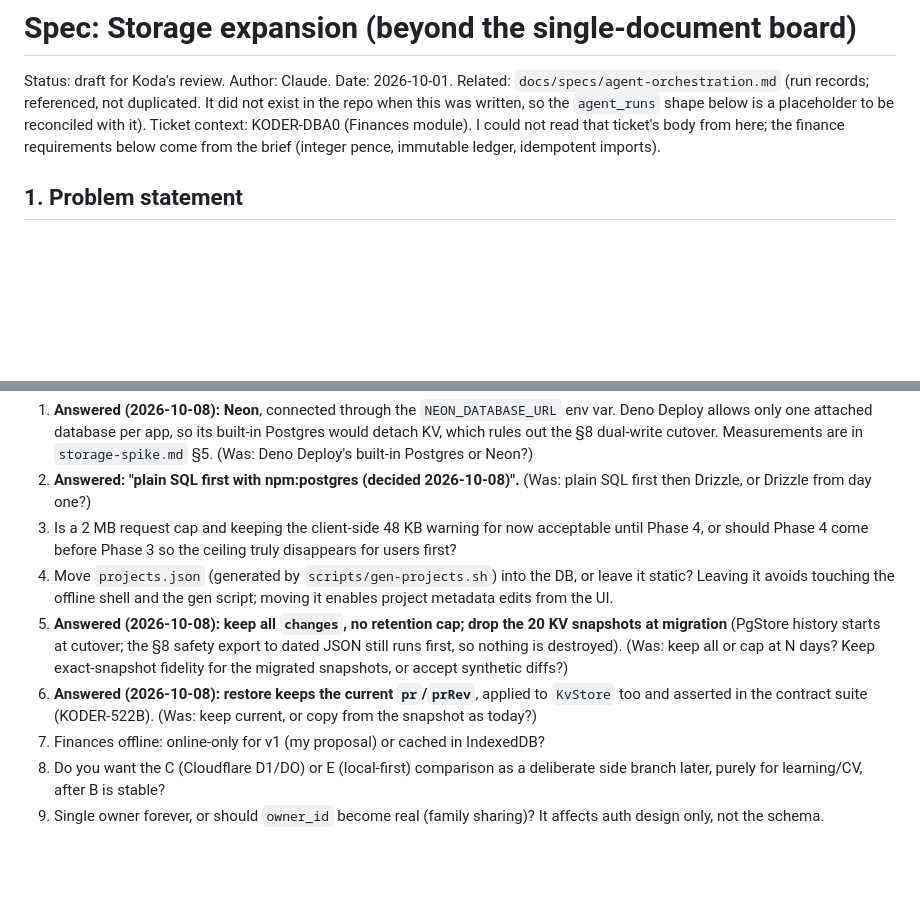
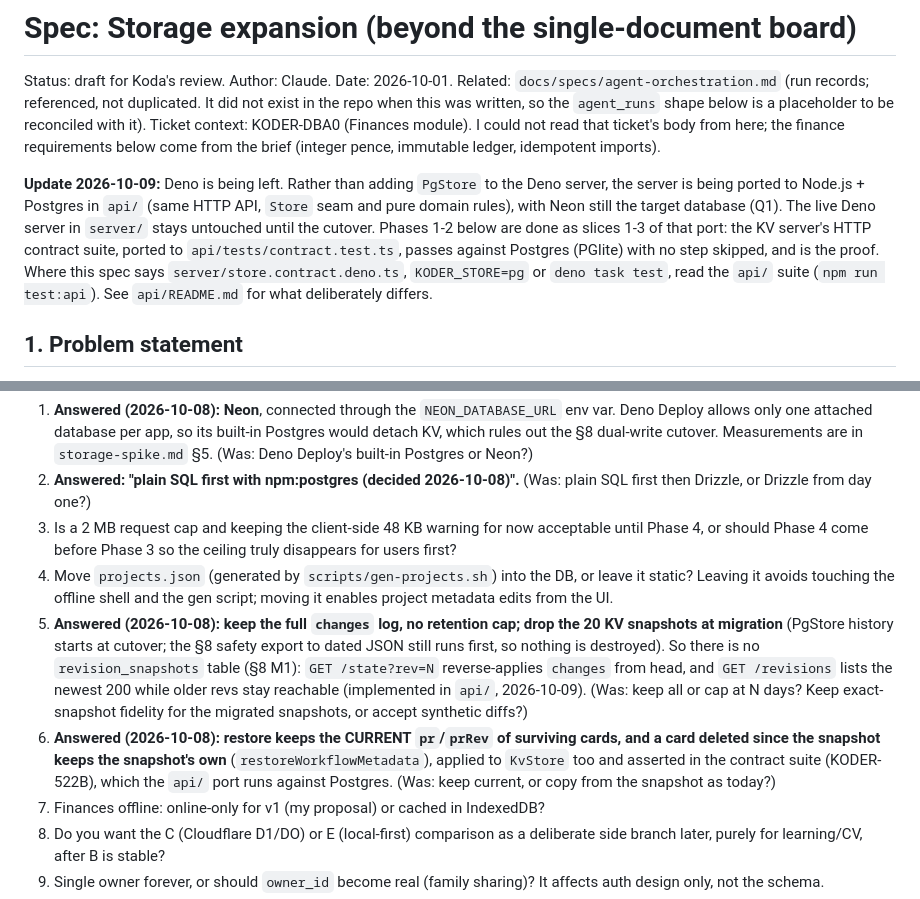
Before and after one commit to KodaAllison/koder, a Markdown page: docs/specs/storage-expansion.md, 2 parts joined by grey strips. Rendered like a GitHub page; blank space fills up the shorter version.

```diff
--- a/docs/specs/storage-expansion.md
+++ b/docs/specs/storage-expansion.md
@@ -5,6 +5,14 @@ Related: `docs/specs/agent-orchestration.md` (run records; referenced, not dupli
 repo when this was written, so the `agent_runs` shape below is a placeholder to be reconciled with it).
 Ticket context: KODER-DBA0 (Finances module). I could not read that ticket's body from here; the finance
 requirements below come from the brief (integer pence, immutable ledger, idempotent imports).
+
+**Update 2026-10-09:** Deno is being left. Rather than adding `PgStore` to the Deno server, the server is being
+ported to Node.js + Postgres in `api/` (same HTTP API, `Store` seam and pure domain rules), with Neon still the
+target database (Q1). The live Deno server in `server/` stays untouched until the cutover. Phases 1-2 below are done
+as slices 1-3 of that port: the KV server's HTTP contract suite, ported to `api/tests/contract.test.ts`, passes
+against Postgres (PGlite) with no step skipped, and is the proof. Where this spec says `server/store.contract.deno.ts`,
+`KODER_STORE=pg` or `deno task test`, read the `api/` suite (`npm run test:api`). See `api/README.md` for what
+deliberately differs.
 
 ## 1. Problem statement
 
@@ -513,11 +521,15 @@ Phases 0-3 are the commitment (about 4 weekends of work); everything after is in
    come before Phase 3 so the ceiling truly disappears for users first?
 4. Move `projects.json` (generated by `scripts/gen-projects.sh`) into the DB, or leave it static? Leaving it avoids
    touching the offline shell and the gen script; moving it enables project metadata edits from the UI.
-5. **Answered (2026-10-08): keep all `changes`, no retention cap; drop the 20 KV snapshots at migration** (PgStore
-   history starts at cutover; the §8 safety export to dated JSON still runs first, so nothing is destroyed). (Was:
+5. **Answered (2026-10-08): keep the full `changes` log, no retention cap; drop the 20 KV snapshots at migration**
+   (PgStore history starts at cutover; the §8 safety export to dated JSON still runs first, so nothing is destroyed).
+   So there is no `revision_snapshots` table (§8 M1): `GET /state?rev=N` reverse-applies `changes` from head, and
+   `GET /revisions` lists the newest 200 while older revs stay reachable (implemented in `api/`, 2026-10-09). (Was:
    keep all or cap at N days? Keep exact-snapshot fidelity for the migrated snapshots, or accept synthetic diffs?)
-6. **Answered (2026-10-08): restore keeps the current `pr`/`prRev`**, applied to `KvStore` too and asserted in the
-   contract suite (KODER-522B). (Was: keep current, or copy from the snapshot as today?)
+6. **Answered (2026-10-08): restore keeps the CURRENT `pr`/`prRev` of surviving cards, and a card deleted since the
+   snapshot keeps the snapshot's own** (`restoreWorkflowMetadata`), applied to `KvStore` too and asserted in the
+   contract suite (KODER-522B), which the `api/` port runs against Postgres. (Was: keep current, or copy from the
+   snapshot as today?)
 7. Finances offline: online-only for v1 (my proposal) or cached in IndexedDB?
 8. Do you want the C (Cloudflare D1/DO) or E (local-first) comparison as a deliberate side branch later, purely for
    learning/CV, after B is stable?
```
Also changed, not shown: api/README.md (+49 -24 lines).
